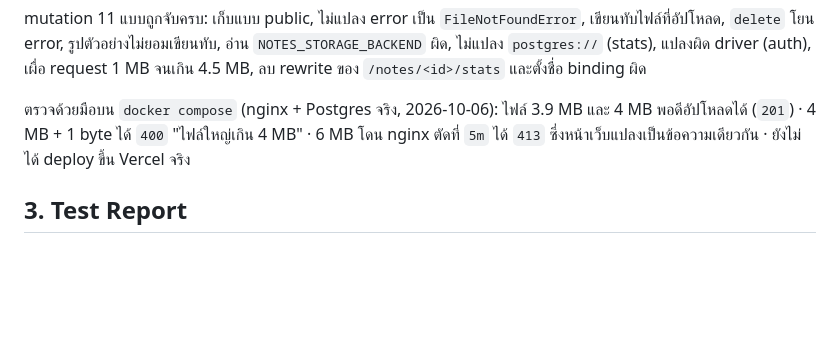
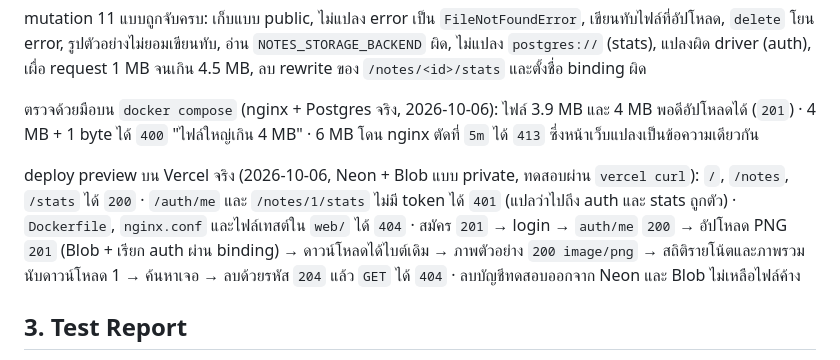
Before and after one commit to Software-Engineering-Concepts-2026/se-sec2-team-05, a Markdown page: docs/testing/readme.md, the part around the change. GitHub-like rendering; blank space fills up the shorter version.

Commit message:
docs: record the first Vercel preview deployment and CLI side effects

```diff
--- a/docs/testing/readme.md
+++ b/docs/testing/readme.md
@@ -668,7 +668,12 @@ mutation 11 แบบถูกจับครบ: เก็บแบบ public,
 และตั้งชื่อ binding ผิด
 
 ตรวจด้วยมือบน `docker compose` (nginx + Postgres จริง, 2026-10-06): ไฟล์ 3.9 MB และ 4 MB พอดีอัปโหลดได้ (`201`) · 4 MB + 1 byte ได้ `400`
-"ไฟล์ใหญ่เกิน 4 MB" · 6 MB โดน nginx ตัดที่ `5m` ได้ `413` ซึ่งหน้าเว็บแปลงเป็นข้อความเดียวกัน · ยังไม่ได้ deploy ขึ้น Vercel จริง
+"ไฟล์ใหญ่เกิน 4 MB" · 6 MB โดน nginx ตัดที่ `5m` ได้ `413` ซึ่งหน้าเว็บแปลงเป็นข้อความเดียวกัน
+
+deploy preview บน Vercel จริง (2026-10-06, Neon + Blob แบบ private, ทดสอบผ่าน `vercel curl`): `/`, `/notes`, `/stats` ได้ `200` · `/auth/me` และ `/notes/1/stats`
+ไม่มี token ได้ `401` (แปลว่าไปถึง auth และ stats ถูกตัว) · `Dockerfile`, `nginx.conf` และไฟล์เทสต์ใน `web/` ได้ `404` · สมัคร `201` → login → `auth/me` `200`
+→ อัปโหลด PNG `201` (Blob + เรียก auth ผ่าน binding) → ดาวน์โหลดได้ไบต์เดิม → ภาพตัวอย่าง `200 image/png` → สถิติรายโน้ตและภาพรวมนับดาวน์โหลด 1 → ค้นหาเจอ
+→ ลบด้วยรหัส `204` แล้ว `GET` ได้ `404` · ลบบัญชีทดสอบออกจาก Neon และ Blob ไม่เหลือไฟล์ค้าง
 
 ## 3. Test Report
 
```
Also changed, not shown: docs/deploy/vercel.md (+13 -8 lines).
